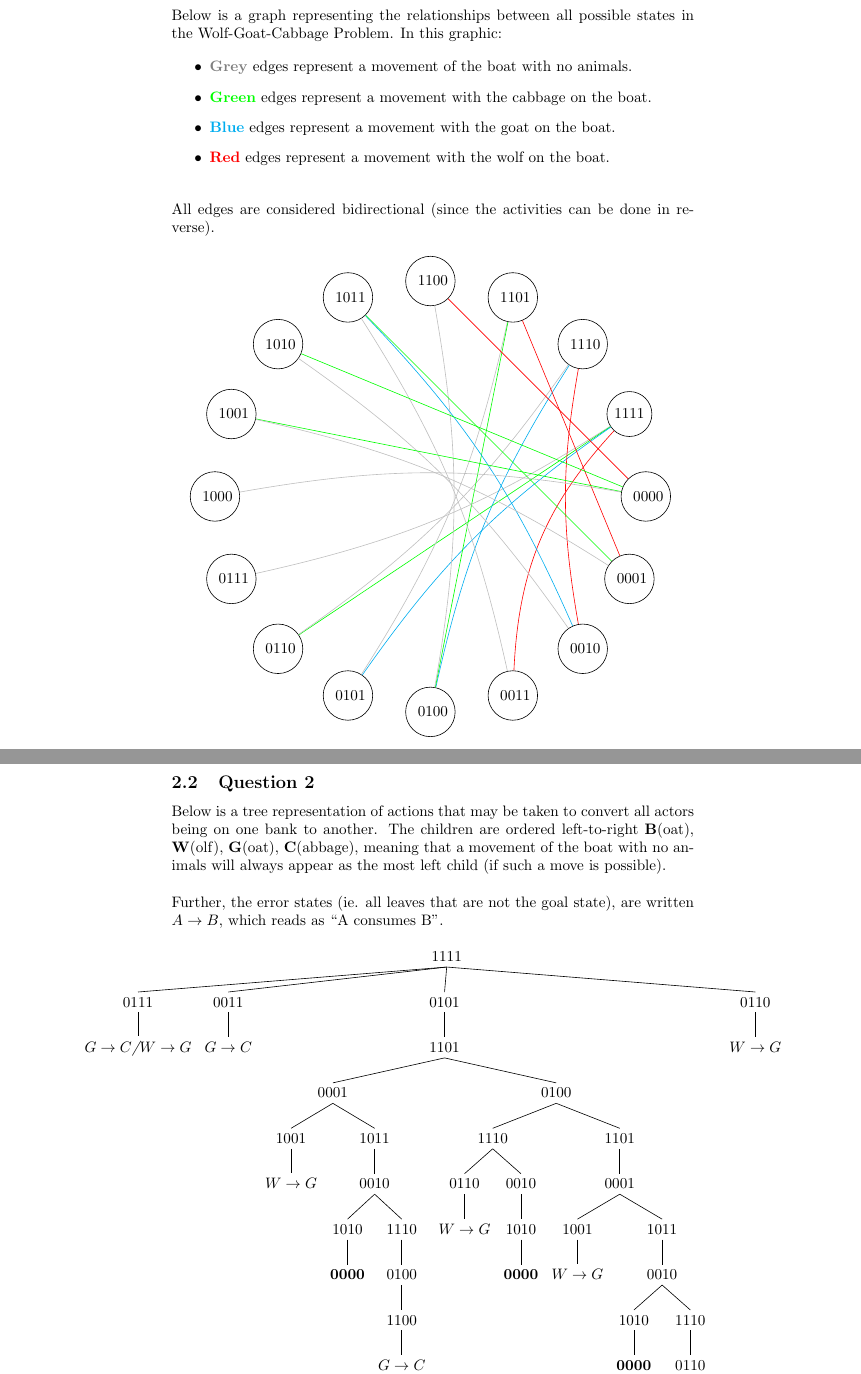
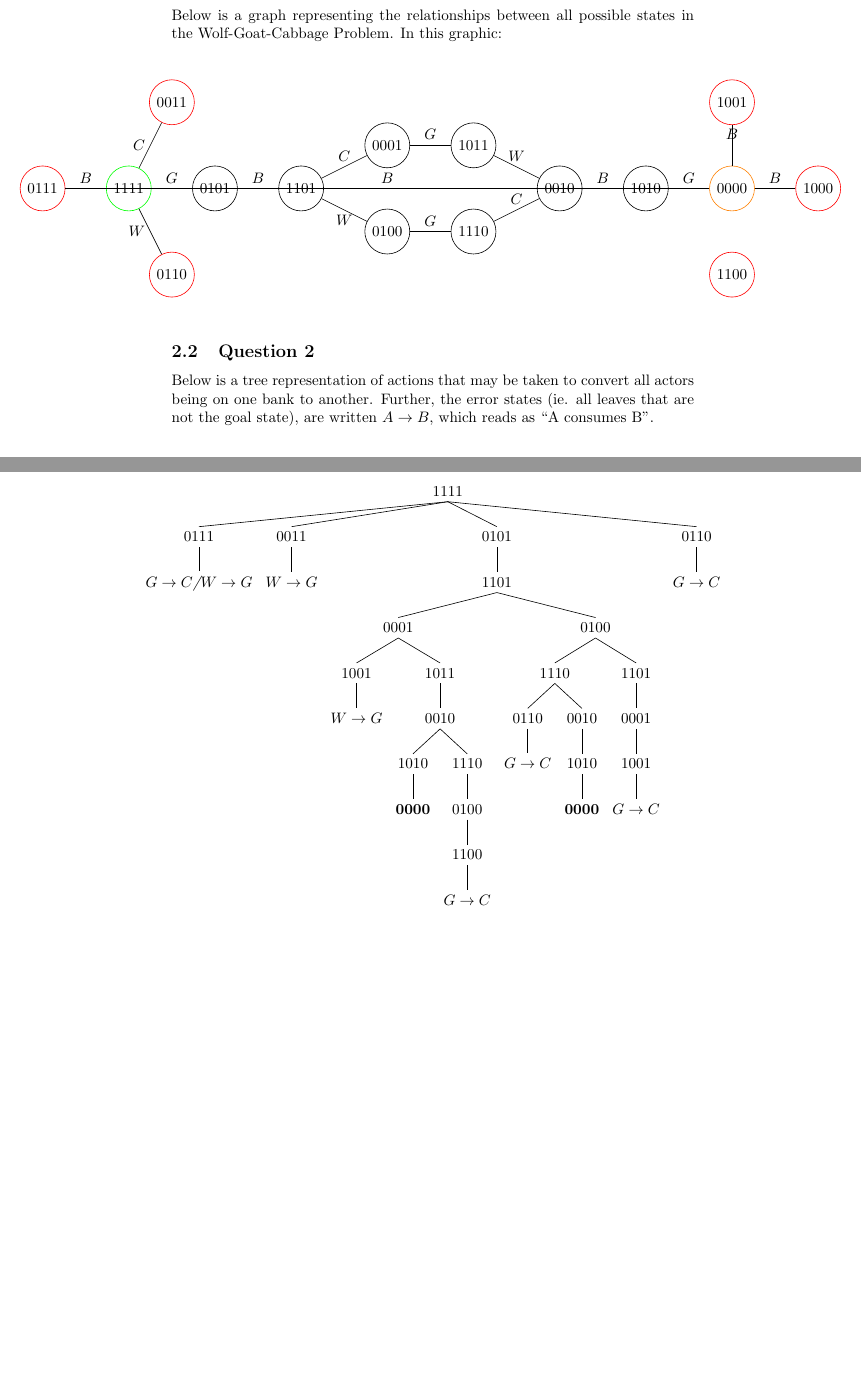
Before and after one commit to Regan-Koopmans/2017, a LaTeX problem sheet (314/Assignments/2/document.tex, which reads 314/Assignments/2/graph-1.tex, 314/Assignments/2/tree-5.tex, 314/Assignments/2/wolf-goat-cabbage.tex): two parts of pages 5 and 6 of 6, joined at a grey line, cut so that both start at the same text, the shorter picture padded with empty space. Compiled offline with pdfLaTeX.

Commit message:
Corrected things

```diff
--- a/314/Assignments/2/document.tex
+++ b/314/Assignments/2/document.tex
@@ -2,6 +2,7 @@
 
 \usepackage{tikz}
 \usepackage{tikz-qtree}
+\usetikzlibrary{shapes, graphs}
 \usepackage{tikz-qtree-compat}
 \usepackage{amsmath}
 \usepackage{color}
--- a/314/Assignments/2/graph-1.tex
+++ b/314/Assignments/2/graph-1.tex
@@ -1,48 +1,47 @@
+\noindent\makebox[\textwidth]{%
 
+    \begin{tikzpicture}[block/.style={circle}]
 
+    \node[shape=circle, draw=orange] (0000) at (9,0) {0000};
+    \node[shape=circle, draw=black] (0001) at (1,1) {0001};
+    \node[shape=circle, draw=black] (0010) at (5,0) {0010};
+    \node[shape=circle, draw=red] (0011) at (-4,2) {0011};
+    \node[shape=circle, draw=black] (0100) at (1,-1) {0100};
+    \node[shape=circle, draw=red] (0110) at (-4,-2) {0110};
+    \node[shape=circle, draw=red] (0111) at (-7, 0) {0111};
+    \node[shape=circle, draw=red] (1000) at (11,0) {1000};
+    \node[shape=circle, draw=red] (1001) at (9,2) {1001};
+    \node[shape=circle, draw=black] (1010) at (7,0) {1010};
+    \node[shape=circle, draw=black] (1011) at (3,1) {1011};
+    \node[shape=circle, draw=red] (1100) at (9,-2) {1100};
+    \node[shape=circle, draw=black] (1110) at (3,-1) {1110};
+    \node[shape=circle, draw=green] (1111) at (-5,0) {1111};
+    \node[shape=circle, draw=black] (0101) at (-3,0) {0101};
+    \node[shape=circle, draw=black] (1101) at (-1,0) {1101};
 
-\newarray\states
-\readarray{states}{1111 & 1110 & 1101 & 1100 & 1011 & 1010 & 1001 & 1000 & 0111 & 0110 & 0101 & 0100 & 0011 & 0010 & 0001 & 0000}
+    \path [-] (1111) edge node[above] {$G$} (0101);
+    \path [-] (1111) edge node[above] {$B$} (0111);
+    \path [-] (1111) edge node[left] {$C$} (0011);
+    \path [-] (1111) edge node[left] {$W$} (0110);
 
+    \path [-] (0101) edge node[above] {$B$} (1101);
 
-\noindent\makebox[\textwidth]{%
-    \begin{tikzpicture}[block/.style={circle,thick}]
+    \path [-] (1101) edge node[above] {$C$} (0001);
+    \path [-] (1101) edge node[below] {$W$} (0100);
 
-        \foreach \a in {1,...,16}{
-            \draw (\a*360/16: 5cm) node[shape=circle,draw=black](\a){\states(\a)};
-        }
+    \path [-] (0001) edge node[above] {$G$} (1011);
+    \path [-] (0100) edge node[above] {$G$} (1110);
 
-    \fill[fill=red] (1);
-    \draw ->(1);
-    \draw (1) to[bend left=10] (9)  [draw=lightgray];
-    \draw (1) to (10) [draw=green];
-    \draw (1) to[bend right=10] (11) [draw=cyan];
-    \draw (1) to[bend right=20] (13) [draw=red];
+    \path [-] (1011) edge node[above] {$W$} (0010);
+    \path [-] (1110) edge node[above] {$C$} (0010);
 
-    \draw (2) to[bend left=10] (10) [draw=lightgray];
-    \draw (2) to[bend right=10] (12) [draw=cyan];
-    \draw (2) to[bend right=10] (14) [draw=red];
+    \path [-] (0010) edge node[above] {$B$} (1010);
 
-    \draw (3) to[bend left=10] (11) [draw=lightgray];
-    \draw (3) to (12) [draw=green];
-    \draw (3) to (15) [draw=red];
+    \path [-] (1010) edge node[above] {$G$} (0000);
 
-    \draw (4) to[bend left=10] (12) [draw=lightgray];
-    \draw (4) to (16) [draw=red];
-
-    \draw (5) to[bend left=10] (13) [draw=lightgray];
-    \draw (5) to[bend left=10] (14) [draw=cyan];
-    \draw (5) to (15) [draw=green];
-
-    \draw (6) to[bend left=10] (14) [draw=lightgray];
-    \draw (6) to (16) [draw=green];
-
-    \draw (7) to (16) [draw=green];
-    \draw (7) to[bend left=10] (15) [draw=lightgray];
-
-    \draw (8) to[bend left=10] (16) [draw=lightgray];
-
-
+    \path [-] (0000) edge node[above] {$B$} (1000);
+    \path [-] (0000) edge node[above] {$B$} (1001);
+    \path [-] (0000) edge node[above] {$B$} (0111);
 
     \end{tikzpicture}
 }
--- a/314/Assignments/2/tree-5.tex
+++ b/314/Assignments/2/tree-5.tex
@@ -4,7 +4,7 @@
     \textit{$G \rightarrow C$/$W \rightarrow G$}
   ]
   [.0011
-    \textit{$G \rightarrow C$}
+    \textit{$W \rightarrow G$}
   ]
   [.0101 [.1101
     [.0001
@@ -25,7 +25,7 @@
     [.0100
       [. 1110
         [.0110
-          \textit{$W \rightarrow G$}
+          \textit{$G \rightarrow C$}
         ]
         [.0010
           [.1010
@@ -36,26 +36,14 @@
       [.1101
         [.0001
           [.1001
-            \textit{$W \rightarrow G$}
-          ]
-          [.1011
-            [.0010
-              [. 1010
-                \textbf{0000}
-              ]
-              [. 1110
-                [.0110
-                  \textit{$W \rightarrow G$}
-                ]
-              ]
-            ]
+            \textit{$G \rightarrow C$}
           ]
         ]
       ]
     ]
   ]]
   [.0110
-    \textit{$W \rightarrow G$}
+    \textit{$G \rightarrow C$}
   ]
 ]
 }
--- a/314/Assignments/2/wolf-goat-cabbage.tex
+++ b/314/Assignments/2/wolf-goat-cabbage.tex
@@ -5,34 +5,16 @@
     Below is a graph representing the relationships between all possible states
     in the Wolf-Goat-Cabbage Problem. In this graphic:
 
-    \begin{itemize}
-      \item \textcolor{gray}{\textbf{Grey}} edges represent a movement of the
-      boat with no animals.
-      \item \textcolor{green}{\textbf{Green}} edges represent a movement with
-      the cabbage on the boat.
-      \item \textcolor{cyan}{\textbf{Blue}} edges represent a movement with the
-      goat on the boat.
-      \item \textcolor{red}{\textbf{Red}} edges represent a movement with the
-      wolf on the boat.
-    \end{itemize}
     \bigskip
-    All edges are considered bidirectional (since the activities can be done in
-    reverse).
     \bigskip
     \input{graph-1}
 
-  \pagebreak
   \subsection{Question 2}
 
   Below is a tree representation of actions that may be taken to convert all
-actors being on one bank to another. The children are ordered left-to-right
-\textbf{B}(oat), \textbf{W}(olf), \textbf{G}(oat), \textbf{C}(abbage), meaning
-that a movement of the boat with no animals will always appear as the most left
-child (if such a move is possible).
-\\\\
-Further, the error states (ie. all leaves that
-are not the goal state), are written $A \rightarrow B$, which reads as ``A
-consumes B''.
+  actors being on one bank to another. Further, the error states (ie. all leaves that
+  are not the goal state), are written $A \rightarrow B$, which reads as ``A
+  consumes B''.
 
     \bigskip
 
```
Also changed, not shown: 314/Assignments/2/tree-2.tex (+18 -5 lines), 314/Projects/1/makefile, 332/Practicals/2/makefile (added), 1 other file.
